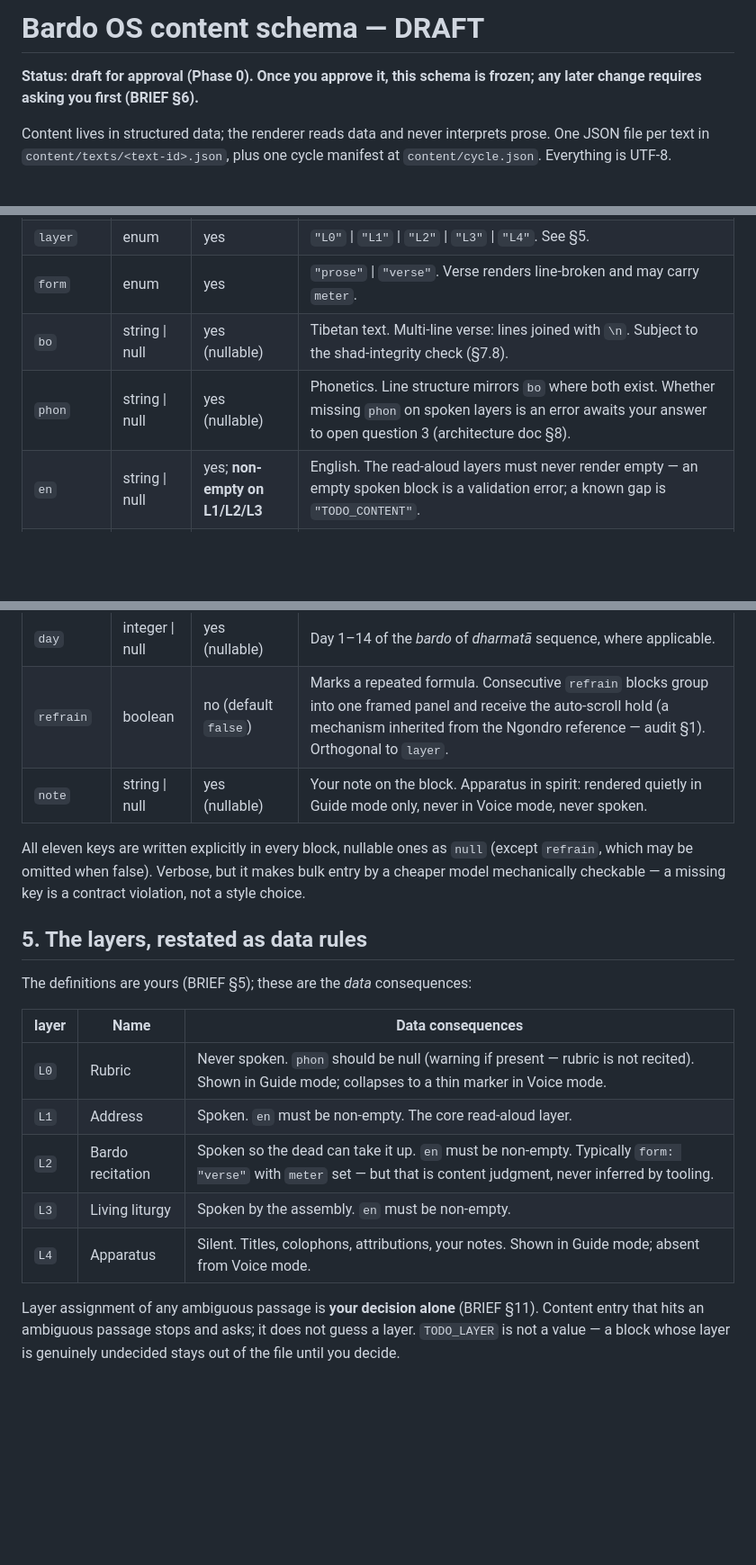
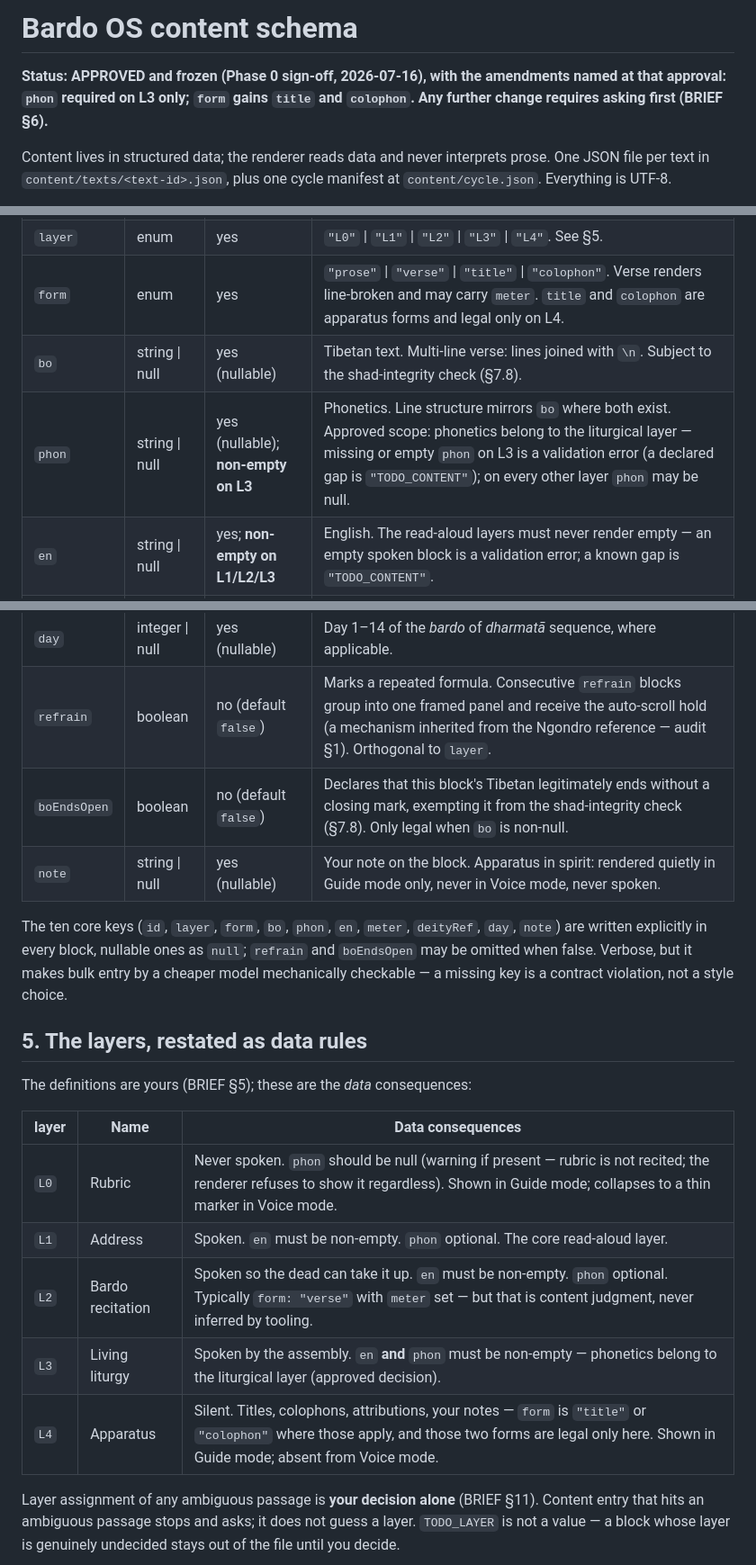
Before and after one commit to DonAndrutto/BardoOS, a Markdown page: SCHEMA.md, 3 parts joined by grey strips. Shown at 90% size. GitHub-like rendering; blank space fills up the shorter version.

Commit message:
schema: finalize per Phase 0 approval
Approved amendments: phon required (non-empty) on L3 only; form enum
gains title and colophon, legal only on L4; boEndsOpen documented as
the deliberate escape for Tibetan verse that legitimately ends without
a closing mark. Shad-integrity rule confirmed. Schema is now frozen —
changes require asking first.

Co-Authored-By: Claude Fable 5 <noreply@anthropic.com>
Claude-Session: https://claude.ai/code/session_01VzG7fEpfDXo6gWkfw5nvLW

```diff
--- a/SCHEMA.md
+++ b/SCHEMA.md
@@ -1,6 +1,6 @@
-# Bardo OS content schema — DRAFT
+# Bardo OS content schema
 
-**Status: draft for approval (Phase 0). Once you approve it, this schema is frozen; any later change requires asking you first (BRIEF §6).**
+**Status: APPROVED and frozen (Phase 0 sign-off, 2026-07-16), with the amendments named at that approval: `phon` required on L3 only; `form` gains `title` and `colophon`. Any further change requires asking first (BRIEF §6).**
 
 Content lives in structured data; the renderer reads data and never interprets prose. One JSON file per text in `content/texts/<text-id>.json`, plus one cycle manifest at `content/cycle.json`. Everything is UTF-8.
 
@@ -101,17 +101,18 @@ Every block carries exactly one `layer`. This is the spine (BRIEF §5).
 |---|---|---|---|
 | `id` | string | yes | Unique within the text, stable, utterance-grained. Convention: `<sectionId>-b<3-digit ordinal>` (`s1-b004`). Gaps after edits are fine; renumbering is not. |
 | `layer` | enum | yes | `"L0"` \| `"L1"` \| `"L2"` \| `"L3"` \| `"L4"`. See §5. |
-| `form` | enum | yes | `"prose"` \| `"verse"`. Verse renders line-broken and may carry `meter`. |
+| `form` | enum | yes | `"prose"` \| `"verse"` \| `"title"` \| `"colophon"`. Verse renders line-broken and may carry `meter`. `title` and `colophon` are apparatus forms and legal only on L4. |
 | `bo` | string \| null | yes (nullable) | Tibetan text. Multi-line verse: lines joined with `\n`. Subject to the shad-integrity check (§7.8). |
-| `phon` | string \| null | yes (nullable) | Phonetics. Line structure mirrors `bo` where both exist. Whether missing `phon` on spoken layers is an error awaits your answer to open question 3 (architecture doc §8). |
+| `phon` | string \| null | yes (nullable); **non-empty on L3** | Phonetics. Line structure mirrors `bo` where both exist. Approved scope: phonetics belong to the liturgical layer — missing or empty `phon` on L3 is a validation error (a declared gap is `"TODO_CONTENT"`); on every other layer `phon` may be null. |
 | `en` | string \| null | yes; **non-empty on L1/L2/L3** | English. The read-aloud layers must never render empty — an empty spoken block is a validation error; a known gap is `"TODO_CONTENT"`. |
 | `meter` | integer \| null | yes (nullable) | Syllables per line, for metered verse (e.g. `7`, `9`). Only legal when `form` is `"verse"`. Null when unknown — never guessed. |
 | `deityRef` | string \| null | yes (nullable) | Id of a deity in `assets/deities/MANIFEST.json`. A ref to a manifest id that doesn't exist is an error ("orphaned deityRef"). |
 | `day` | integer \| null | yes (nullable) | Day 1–14 of the *bardo* of *dharmatā* sequence, where applicable. |
 | `refrain` | boolean | no (default `false`) | Marks a repeated formula. Consecutive `refrain` blocks group into one framed panel and receive the auto-scroll hold (a mechanism inherited from the Ngondro reference — audit §1). Orthogonal to `layer`. |
+| `boEndsOpen` | boolean | no (default `false`) | Declares that this block's Tibetan legitimately ends without a closing mark, exempting it from the shad-integrity check (§7.8). Only legal when `bo` is non-null. |
 | `note` | string \| null | yes (nullable) | Your note on the block. Apparatus in spirit: rendered quietly in Guide mode only, never in Voice mode, never spoken. |
 
-All eleven keys are written explicitly in every block, nullable ones as `null` (except `refrain`, which may be omitted when false). Verbose, but it makes bulk entry by a cheaper model mechanically checkable — a missing key is a contract violation, not a style choice.
+The ten core keys (`id`, `layer`, `form`, `bo`, `phon`, `en`, `meter`, `deityRef`, `day`, `note`) are written explicitly in every block, nullable ones as `null`; `refrain` and `boEndsOpen` may be omitted when false. Verbose, but it makes bulk entry by a cheaper model mechanically checkable — a missing key is a contract violation, not a style choice.
 
 ## 5. The layers, restated as data rules
 
@@ -119,11 +120,11 @@ The definitions are yours (BRIEF §5); these are the *data* consequences:
 
 | layer | Name | Data consequences |
 |---|---|---|
-| `L0` | Rubric | Never spoken. `phon` should be null (warning if present — rubric is not recited). Shown in Guide mode; collapses to a thin marker in Voice mode. |
-| `L1` | Address | Spoken. `en` must be non-empty. The core read-aloud layer. |
-| `L2` | Bardo recitation | Spoken so the dead can take it up. `en` must be non-empty. Typically `form: "verse"` with `meter` set — but that is content judgment, never inferred by tooling. |
-| `L3` | Living liturgy | Spoken by the assembly. `en` must be non-empty. |
-| `L4` | Apparatus | Silent. Titles, colophons, attributions, your notes. Shown in Guide mode; absent from Voice mode. |
+| `L0` | Rubric | Never spoken. `phon` should be null (warning if present — rubric is not recited; the renderer refuses to show it regardless). Shown in Guide mode; collapses to a thin marker in Voice mode. |
+| `L1` | Address | Spoken. `en` must be non-empty. `phon` optional. The core read-aloud layer. |
+| `L2` | Bardo recitation | Spoken so the dead can take it up. `en` must be non-empty. `phon` optional. Typically `form: "verse"` with `meter` set — but that is content judgment, never inferred by tooling. |
+| `L3` | Living liturgy | Spoken by the assembly. `en` **and** `phon` must be non-empty — phonetics belong to the liturgical layer (approved decision). |
+| `L4` | Apparatus | Silent. Titles, colophons, attributions, your notes — `form` is `"title"` or `"colophon"` where those apply, and those two forms are legal only here. Shown in Guide mode; absent from Voice mode. |
 
 Layer assignment of any ambiguous passage is **your decision alone** (BRIEF §11). Content entry that hits an ambiguous passage stops and asks; it does not guess a layer. `TODO_LAYER` is not a value — a block whose layer is genuinely undecided stays out of the file until you decide.
 
```
Also changed, not shown: other parts of SCHEMA.md (+6 -7 lines).
